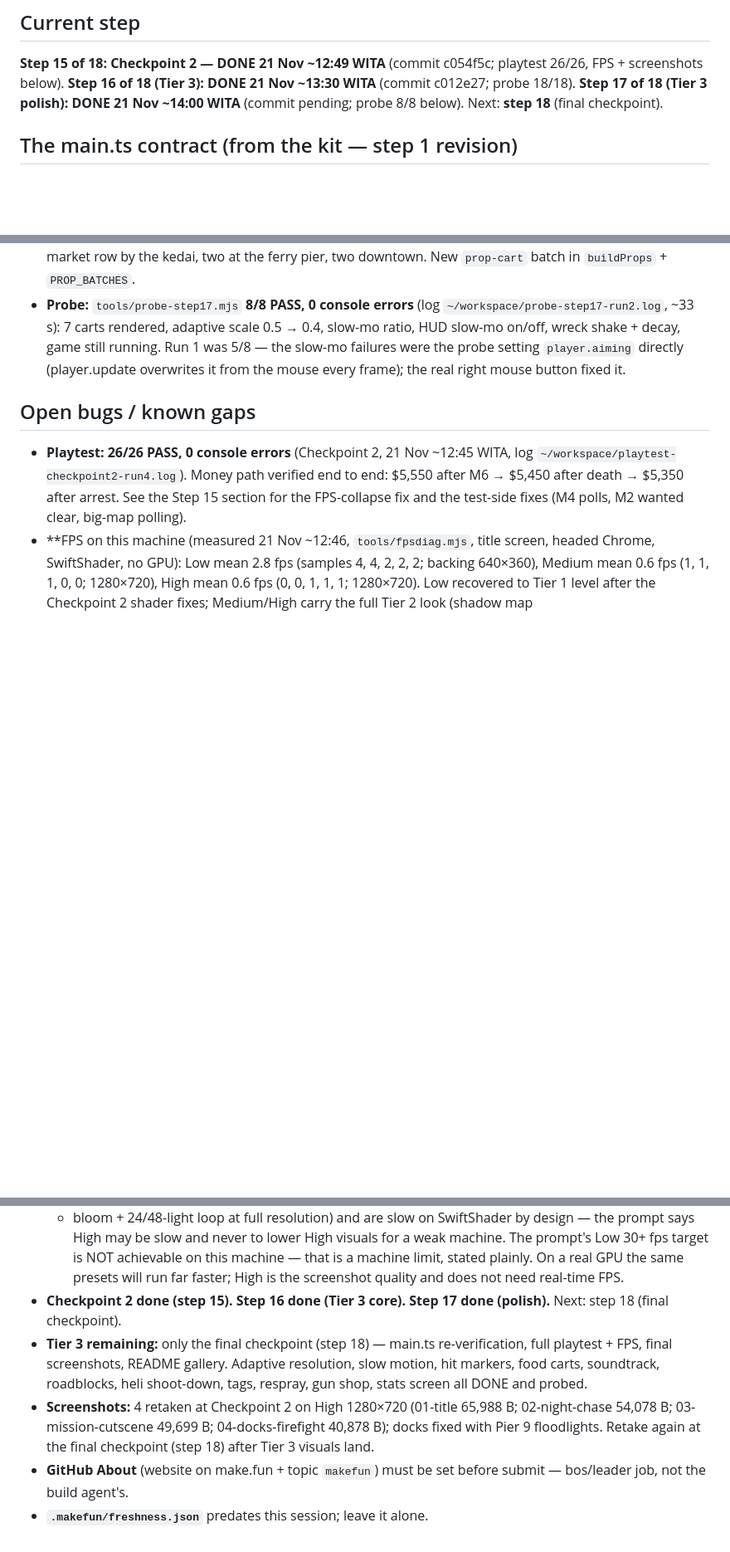
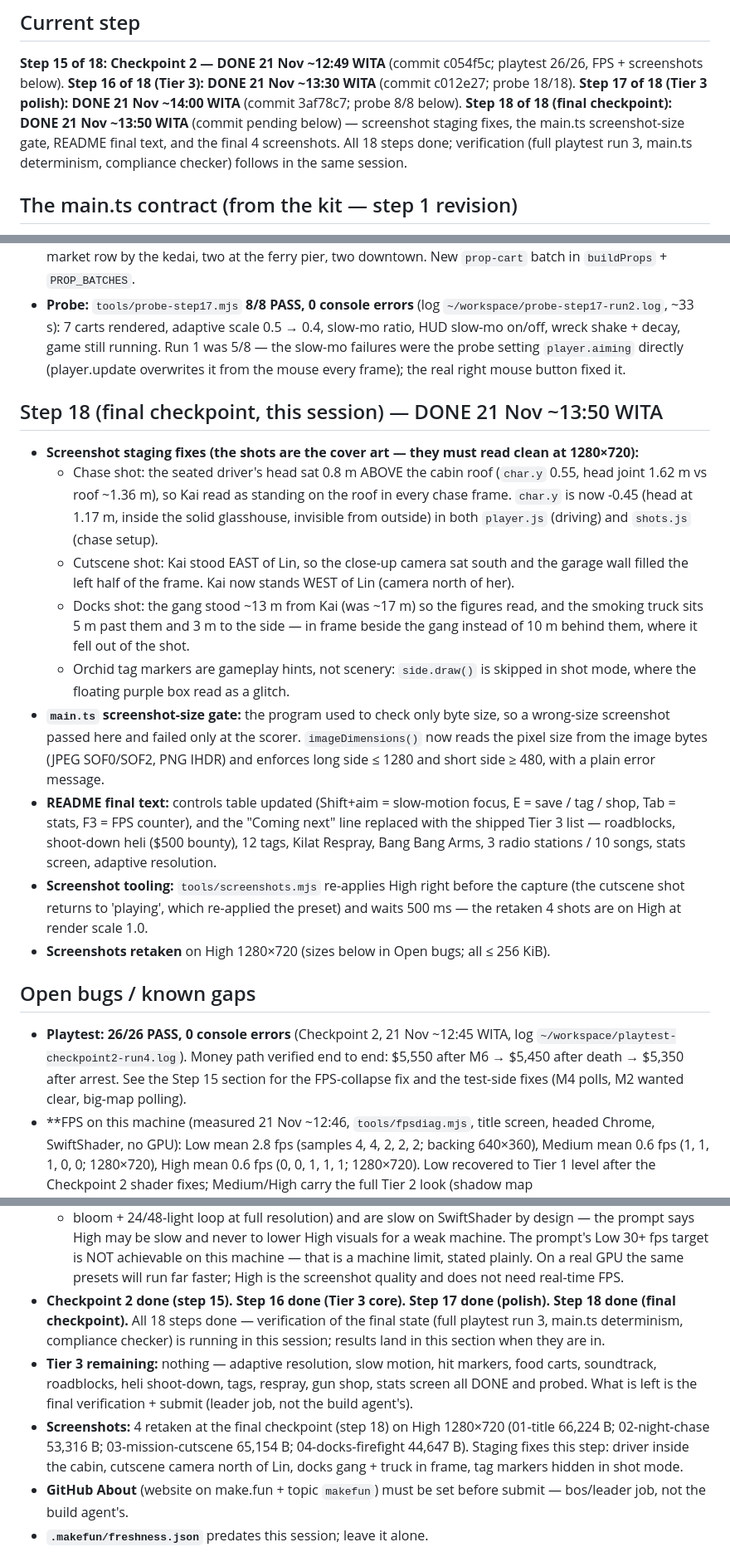
Before and after one commit to SkyScrapperR/gta6-muse, a Markdown page: docs/DEVLOG.md, 3 parts joined by grey strips. Shown at 83% size. Rendered like a GitHub page; blank space fills up the shorter version.

```diff
--- a/docs/DEVLOG.md
+++ b/docs/DEVLOG.md
@@ -10,7 +10,12 @@ prompt, 21 Nov 10:12) before continuing.
 c054f5c; playtest 26/26, FPS + screenshots below). **Step 16 of 18
 (Tier 3): DONE 21 Nov ~13:30 WITA** (commit c012e27; probe 18/18).
 **Step 17 of 18 (Tier 3 polish): DONE 21 Nov ~14:00 WITA** (commit
-pending; probe 8/8 below). Next: **step 18** (final checkpoint).
+3af78c7; probe 8/8 below). **Step 18 of 18 (final checkpoint): DONE
+21 Nov ~13:50 WITA** (commit pending below) — screenshot staging
+fixes, the main.ts screenshot-size gate, README final text, and the
+final 4 screenshots. All 18 steps done; verification (full playtest
+run 3, main.ts determinism, compliance checker) follows in the same
+session.
 
 ## The main.ts contract (from the kit — step 1 revision)
 
@@ -492,6 +497,45 @@ money path $5,550 after M6 → $5,450 death → $5,350 arrest).
   `player.aiming` directly (player.update overwrites it from the
   mouse every frame); the real right mouse button fixed it.
 
+## Step 18 (final checkpoint, this session) — DONE 21 Nov ~13:50 WITA
+
+- **Screenshot staging fixes (the shots are the cover art — they
+  must read clean at 1280×720):**
+  - Chase shot: the seated driver's head sat 0.8 m ABOVE the cabin
+    roof (`char.y` 0.55, head joint 1.62 m vs roof ~1.36 m), so Kai
+    read as standing on the roof in every chase frame. `char.y`
+    is now -0.45 (head at 1.17 m, inside the solid glasshouse,
+    invisible from outside) in both `player.js` (driving) and
+    `shots.js` (chase setup).
+  - Cutscene shot: Kai stood EAST of Lin, so the close-up camera
+    sat south and the garage wall filled the left half of the
+    frame. Kai now stands WEST of Lin (camera north of her).
+  - Docks shot: the gang stood ~13 m from Kai (was ~17 m) so the
+    figures read, and the smoking truck sits 5 m past them and
+    3 m to the side — in frame beside the gang instead of 10 m
+    behind them, where it fell out of the shot.
+  - Orchid tag markers are gameplay hints, not scenery: `side.draw()`
+    is skipped in shot mode, where the floating purple box read
+    as a glitch.
+- **`main.ts` screenshot-size gate:** the program used to check
+  only byte size, so a wrong-size screenshot passed here and
+  failed only at the scorer. `imageDimensions()` now reads the
+  pixel size from the image bytes (JPEG SOF0/SOF2, PNG IHDR) and
+  enforces long side ≤ 1280 and short side ≥ 480, with a plain
+  error message.
+- **README final text:** controls table updated (Shift+aim =
+  slow-motion focus, E = save / tag / shop, Tab = stats, F3 =
+  FPS counter), and the "Coming next" line replaced with the
+  shipped Tier 3 list — roadblocks, shoot-down heli ($500
+  bounty), 12 tags, Kilat Respray, Bang Bang Arms, 3 radio
+  stations / 10 songs, stats screen, adaptive resolution.
+- **Screenshot tooling:** `tools/screenshots.mjs` re-applies High
+  right before the capture (the cutscene shot returns to
+  'playing', which re-applied the preset) and waits 500 ms —
+  the retaken 4 shots are on High at render scale 1.0.
+- **Screenshots retaken** on High 1280×720 (sizes below in
+  Open bugs; all ≤ 256 KiB).
+
 ## Open bugs / known gaps
 
 - **Playtest: 26/26 PASS, 0 console errors** (Checkpoint 2, 21 Nov
@@ -514,18 +558,22 @@ money path $5,550 after M6 → $5,450 death → $5,350 arrest).
   will run far faster; High is the screenshot quality and does not
   need real-time FPS.
 - **Checkpoint 2 done (step 15). Step 16 done (Tier 3 core).
-  Step 17 done (polish).** Next: step 18 (final checkpoint).
-- **Tier 3 remaining:** only the final checkpoint (step 18) —
-  main.ts re-verification, full playtest + FPS, final
-  screenshots, README gallery. Adaptive resolution, slow motion,
-  hit markers, food carts, soundtrack, roadblocks, heli
+  Step 17 done (polish). Step 18 done (final checkpoint).**
+  All 18 steps done — verification of the final state (full
+  playtest run 3, main.ts determinism, compliance checker) is
+  running in this session; results land in this section when
+  they are in.
+- **Tier 3 remaining:** nothing — adaptive resolution, slow
+  motion, hit markers, food carts, soundtrack, roadblocks, heli
   shoot-down, tags, respray, gun shop, stats screen all DONE and
-  probed.
-- **Screenshots:** 4 retaken at Checkpoint 2 on High 1280×720
-  (01-title 65,988 B; 02-night-chase 54,078 B;
-  03-mission-cutscene 49,699 B; 04-docks-firefight 40,878 B);
-  docks fixed with Pier 9 floodlights. Retake again at the final
-  checkpoint (step 18) after Tier 3 visuals land.
+  probed. What is left is the final verification + submit (leader
+  job, not the build agent's).
+- **Screenshots:** 4 retaken at the final checkpoint (step 18) on
+  High 1280×720 (01-title 66,224 B; 02-night-chase 53,316 B;
+  03-mission-cutscene 65,154 B; 04-docks-firefight 44,647 B).
+  Staging fixes this step: driver inside the cabin, cutscene
+  camera north of Lin, docks gang + truck in frame, tag markers
+  hidden in shot mode.
 - **GitHub About** (website on make.fun + topic `makefun`) must be set
   before submit — bos/leader job, not the build agent's.
 - **`.makefun/freshness.json`** predates this session; leave it alone.
```
Also changed, not shown: other parts of docs/DEVLOG.md (+3 -0 lines), README.md (+13 -5 lines), screenshots/01-title.jpg, screenshots/02-night-chase.jpg, screenshots/03-mission-cutscene.jpg, screenshots/04-docks-firefight.jpg, 5 other files.
